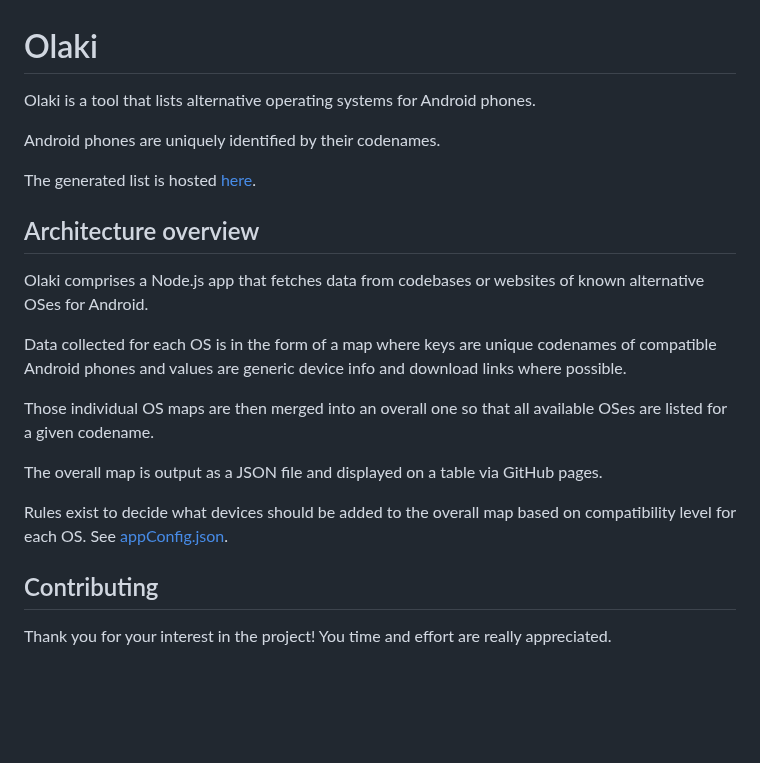
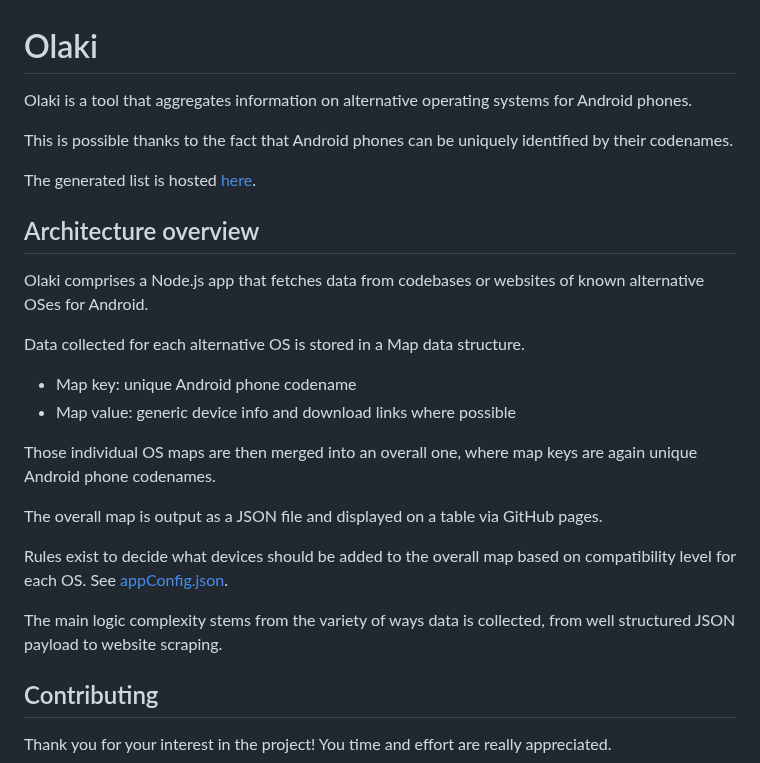
Before and after one commit to kedio-labs/olaki, a Markdown page: README.md, the part around the change. GitHub-like rendering; blank space fills up the shorter version.

Commit message:
feat: Improve overview and architecture description in README.md (#49)
Co-authored-by: Dogan Narinc <dogan.narinc+kedio@gmail.com>

```diff
--- a/README.md
+++ b/README.md
@@ -1,8 +1,8 @@
 # Olaki
 
-Olaki is a tool that lists alternative operating systems for Android phones.
+Olaki is a tool that aggregates information on alternative operating systems for Android phones.
 
-Android phones are uniquely identified by their codenames.
+This is possible thanks to the fact that Android phones can be uniquely identified by their codenames.
 
 The generated list is hosted [here](https://olaki-android.github.io/olaki/).
 
@@ -10,14 +10,17 @@ The generated list is hosted [here](https://olaki-android.github.io/olaki/).
 
 Olaki comprises a Node.js app that fetches data from codebases or websites of known alternative OSes for Android.
 
-Data collected for each OS is in the form of a map where keys are unique codenames of compatible Android phones and values are
-generic device info and download links where possible.
+Data collected for each alternative OS is stored in a Map data structure.
+- Map key: unique Android phone codename
+- Map value: generic device info and download links where possible
 
-Those individual OS maps are then merged into an overall one so that all available OSes are listed for a given codename.
+Those individual OS maps are then merged into an overall one, where map keys are again unique Android phone codenames.
 
 The overall map is output as a JSON file and displayed on a table via GitHub pages.
 
 Rules exist to decide what devices should be added to the overall map based on compatibility level for each OS. See [appConfig.json](./appConfig.json).
+
+The main logic complexity stems from the variety of ways data is collected, from well structured JSON payload to website scraping.
 
 ## Contributing
 
```
